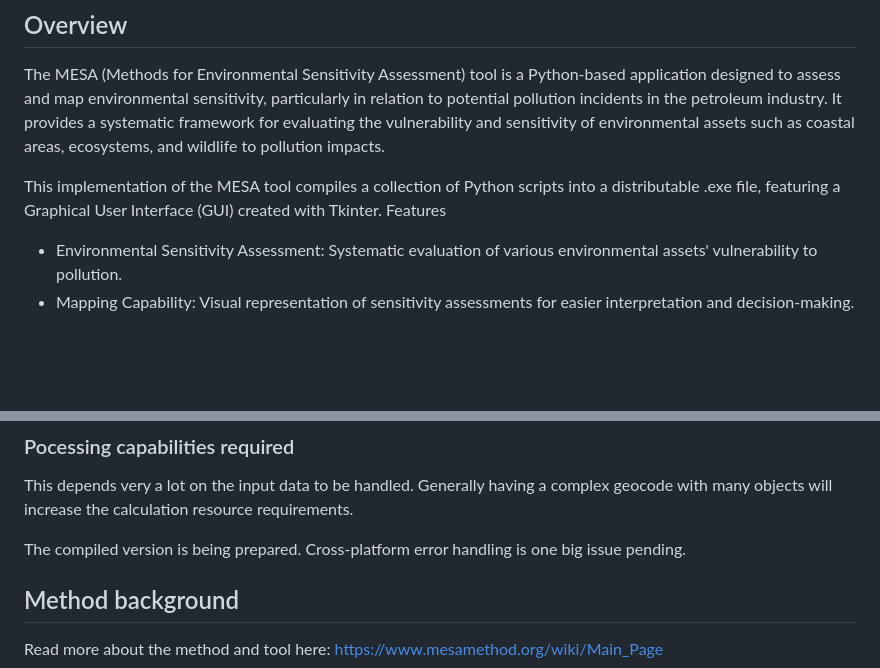
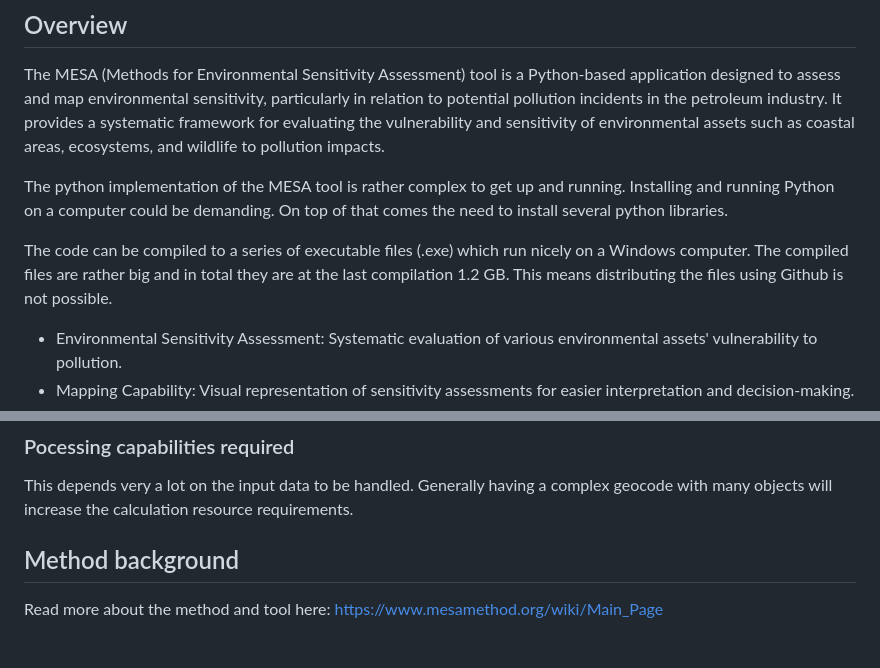
Before and after one commit to ragnvald/mesa, a Markdown page: README.md, 2 parts joined by grey strips. GitHub-like rendering; blank space fills up the shorter version.

```diff
--- a/README.md
+++ b/README.md
@@ -3,8 +3,9 @@
 ## Overview
 The MESA (Methods for Environmental Sensitivity Assessment) tool is a Python-based application designed to assess and map environmental sensitivity, particularly in relation to potential pollution incidents in the petroleum industry. It provides a systematic framework for evaluating the vulnerability and sensitivity of environmental assets such as coastal areas, ecosystems, and wildlife to pollution impacts.
 
-This implementation of the MESA tool compiles a collection of Python scripts into a distributable .exe file, featuring a Graphical User Interface (GUI) created with Tkinter.
-Features
+The python implementation of the MESA tool is rather complex to get up and running. Installing and running Python on a computer could be demanding. On top of that comes the need to install several python libraries.
+
+The code can be compiled to a series of executable files (.exe) which run nicely on a Windows computer. The compiled files are rather big and in total they are at the last compilation 1.2 GB. This means distributing the files using Github is not possible.
 
 * Environmental Sensitivity Assessment: Systematic evaluation of various environmental assets' vulnerability to pollution.
 * Mapping Capability: Visual representation of sensitivity assessments for easier interpretation and decision-making.
@@ -68,7 +69,6 @@ The plan is to replace the spatial libraries and the user interface with QGIS na
 ### Pocessing capabilities required
 This depends very a lot on the input data to be handled. Generally having a complex geocode with many objects will increase the calculation resource requirements.
 
-The compiled version is being prepared. Cross-platform error handling is one big issue pending.
 
 ## Method background
 Read more about the method and tool here: https://www.mesamethod.org/wiki/Main_Page
```
